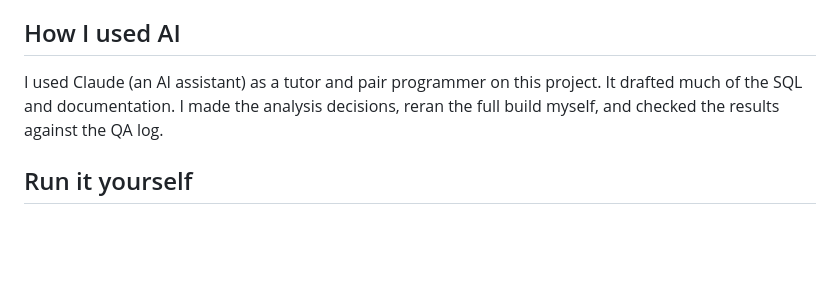
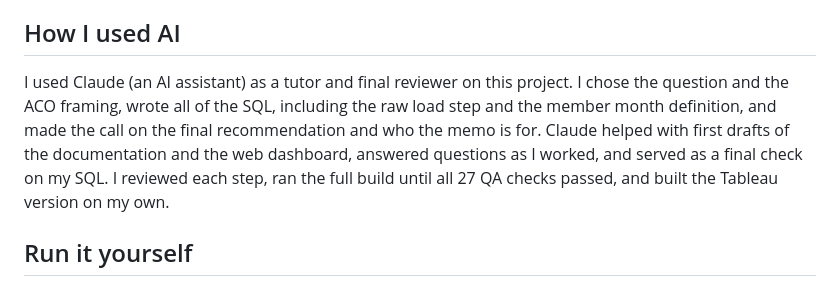
Before and after one commit to ameer0108-a/medicare-claims, a Markdown page: README.md, the part around the change. Drawn GitHub-style; blank space fills up the shorter version.

```diff
--- a/README.md
+++ b/README.md
@@ -88,7 +88,7 @@ This is the part I care most about. Before this I worked in quality at an FDA-re
 
 ## How I used AI
 
-I used Claude (an AI assistant) as a tutor and pair programmer on this project. It drafted much of the SQL and documentation. I made the analysis decisions, reran the full build myself, and checked the results against the QA log.
+I used Claude (an AI assistant) as a tutor and final reviewer on this project. I chose the question and the ACO framing, wrote all of the SQL, including the raw load step and the member month definition, and made the call on the final recommendation and who the memo is for. Claude helped with first drafts of the documentation and the web dashboard, answered questions as I worked, and served as a final check on my SQL. I reviewed each step, ran the full build until all 27 QA checks passed, and built the Tableau version on my own.
 
 ## Run it yourself
 
```
